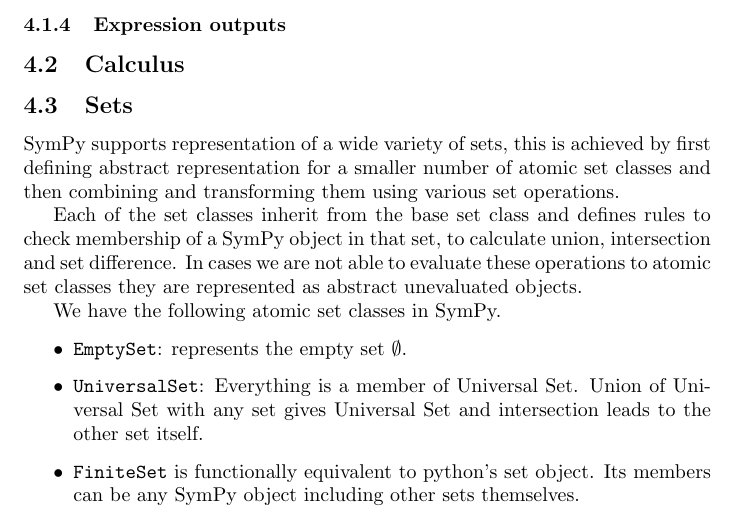
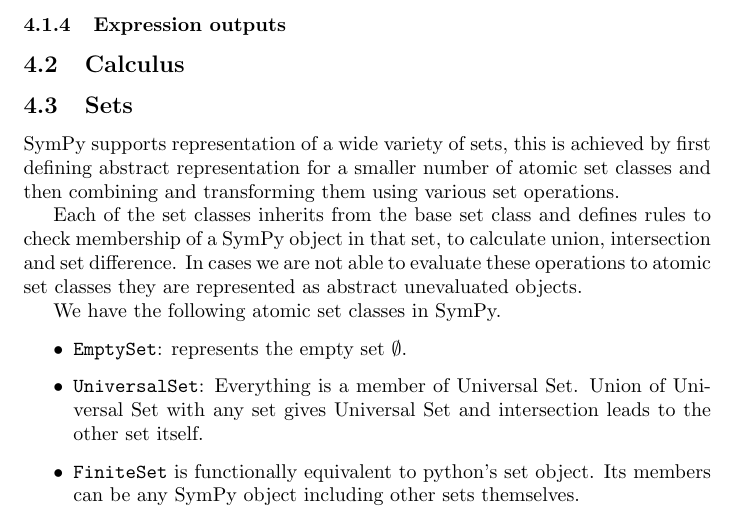
Before and after one commit to scolobb/sympy-paper, a LaTeX document (paper.tex, which reads sets.tex): part of page 14 of 28, cut so that both start at the same text. Compiled offline with pdfLaTeX.

Commit message:
Fix a grammar issue

```diff
--- a/sets.tex
+++ b/sets.tex
@@ -4,7 +4,7 @@
 first defining abstract representation for a smaller number of atomic set
 classes and then combining and transforming them using various set operations.
 
-Each of the set classes inherit from the base set class and defines rules to
+Each of the set classes inherits from the base set class and defines rules to
 check membership of a SymPy object in that set, to calculate union,
 intersection and set difference. In cases we are not able to evaluate these
 operations to atomic set classes they are represented as abstract unevaluated
```
